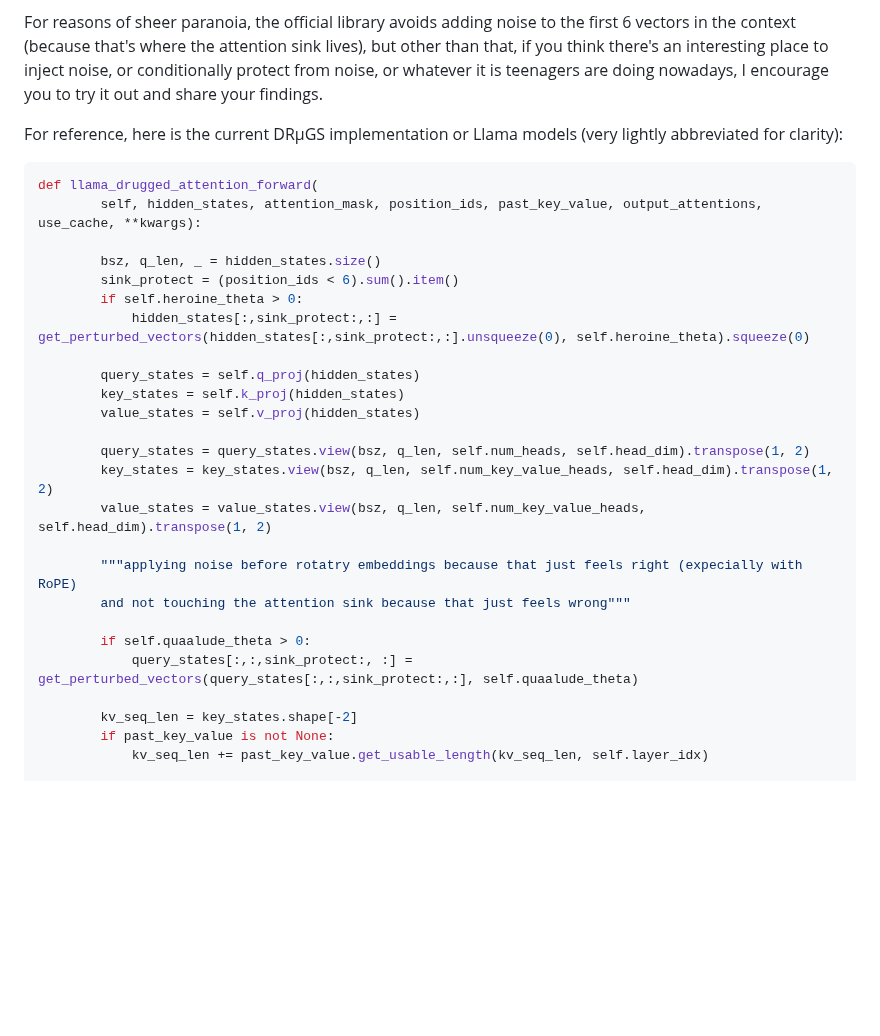
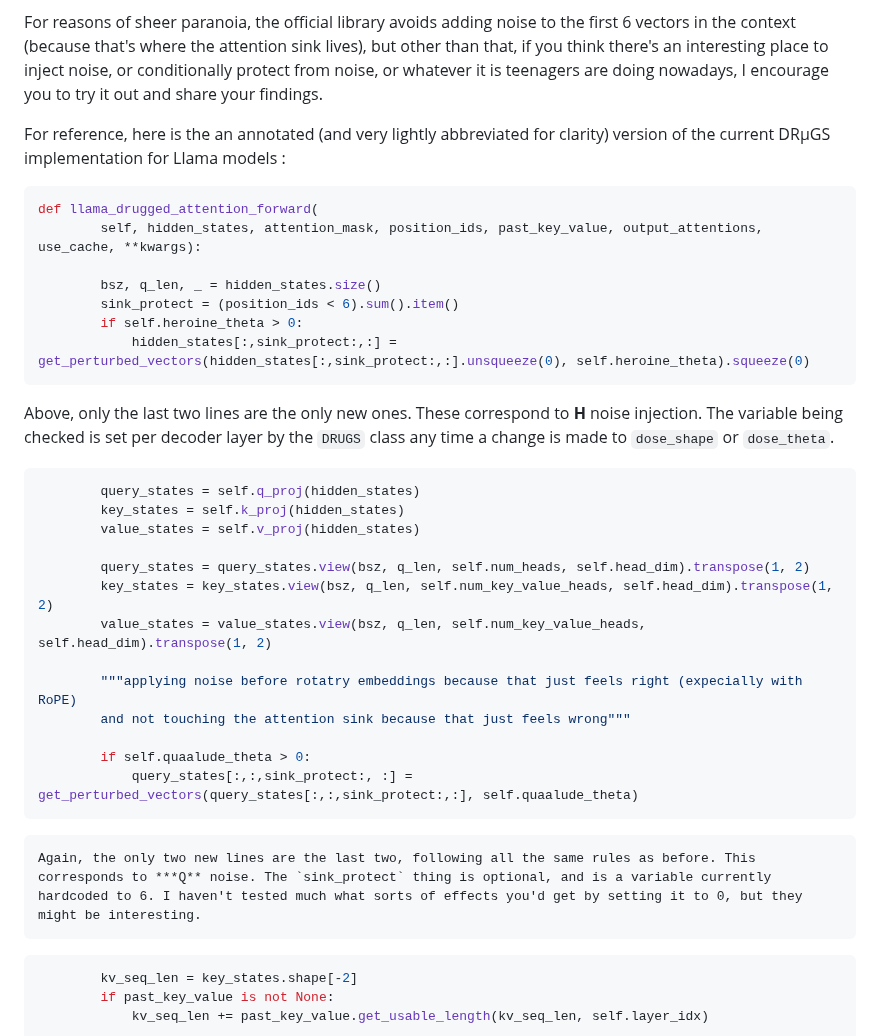
Before and after one commit to EGjoni/DRUGS, a Markdown page: porting/A Guide to Making DRUGS.md, the part around one of its changes. Drawn GitHub-style; blank space fills up the shorter version.

````diff
--- a/porting/A Guide to Making DRUGS.md
+++ b/porting/A Guide to Making DRUGS.md
@@ -92,7 +92,7 @@ But beyond that, transformers are eerily robust to perturbation, so you have a l
 
 For reasons of sheer paranoia, the official library avoids adding noise to the first 6 vectors in the context (because that's where the attention sink lives), but other than that, if you think there's an interesting place to inject noise, or conditionally protect from noise, or whatever it is teenagers are doing nowadays, I encourage you to try it out and share your findings.
 
-For reference, here is the current DRµGS implementation or Llama models (very lightly abbreviated for clarity):
+For reference, here is the an annotated (and very lightly abbreviated for clarity) version of the current DRµGS implementation for Llama models :
 
 ```python
 def llama_drugged_attention_forward(
@@ -102,7 +102,9 @@ def llama_drugged_attention_forward(
         sink_protect = (position_ids < 6).sum().item()
         if self.heroine_theta > 0:
             hidden_states[:,sink_protect:,:] = get_perturbed_vectors(hidden_states[:,sink_protect:,:].unsqueeze(0), self.heroine_theta).squeeze(0)
-
+```
+Above, only the last two lines are the only new ones. These correspond to **H** noise injection. The variable being checked is set per decoder layer by the `DRUGS` class any time a change is made to `dose_shape` or `dose_theta`.
+```python
         query_states = self.q_proj(hidden_states)
         key_states = self.k_proj(hidden_states)
         value_states = self.v_proj(hidden_states)
@@ -116,7 +118,10 @@ def llama_drugged_attention_forward(
 
         if self.quaalude_theta > 0:
             query_states[:,:,sink_protect:, :] = get_perturbed_vectors(query_states[:,:,sink_protect:,:], self.quaalude_theta)
+```
+	Again, the only two new lines are the last two, following all the same rules as before. This corresponds to ***Q** noise. The `sink_protect` thing is optional, and is a variable currently hardcoded to 6. I haven't tested much what sorts of effects you'd get by setting it to 0, but they might be interesting.
 
+```python
         kv_seq_len = key_states.shape[-2]
         if past_key_value is not None:
             kv_seq_len += past_key_value.get_usable_length(kv_seq_len, self.layer_idx)
````
Also changed, not shown: other parts of porting/A Guide to Making DRUGS.md (+10 -5 lines).
